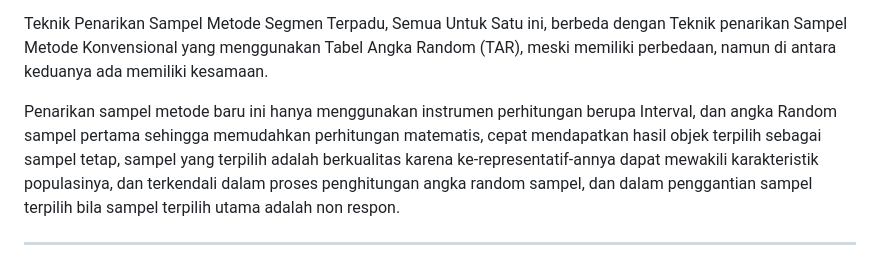
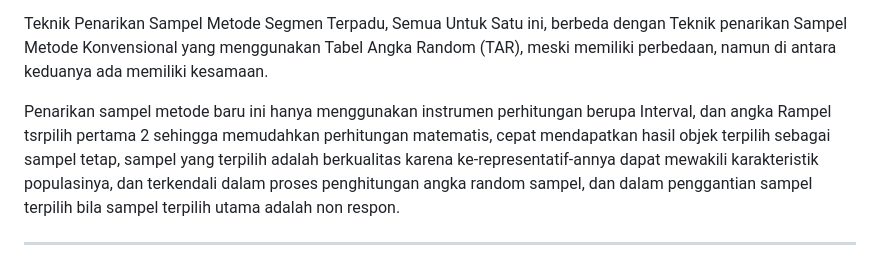
Before and after one commit to SRPakpahanSST/Teknik-Penarikan-Sampel-Metode-Segmen-Terpadu, a Markdown page: dokumentasi.md, the part around the change. Rendered like a GitHub page.

```diff
--- a/dokumentasi.md
+++ b/dokumentasi.md
@@ -18,7 +18,7 @@ Teknik Penarikan Sampel Metode baru ini menggunakan teknik segmen terpadu, bahwa
 
 Teknik Penarikan Sampel Metode Segmen Terpadu, Semua Untuk Satu ini, berbeda dengan Teknik penarikan Sampel Metode Konvensional yang menggunakan Tabel Angka Random (TAR), meski memiliki perbedaan, namun di antara keduanya ada memiliki kesamaan.
 
-Penarikan sampel metode baru ini hanya menggunakan instrumen perhitungan berupa Interval, dan angka Random sampel pertama sehingga memudahkan perhitungan matematis, cepat mendapatkan hasil objek terpilih sebagai sampel tetap, sampel yang terpilih adalah berkualitas karena ke-representatif-annya dapat mewakili karakteristik populasinya, dan terkendali dalam proses penghitungan angka random sampel, dan dalam penggantian sampel terpilih bila sampel terpilih utama adalah non respon.
+Penarikan sampel metode baru ini hanya menggunakan instrumen perhitungan berupa Interval, dan angka Rampel tsrpilih pertama 2 sehingga memudahkan perhitungan matematis, cepat mendapatkan hasil objek terpilih sebagai sampel tetap, sampel yang terpilih adalah berkualitas karena ke-representatif-annya dapat mewakili karakteristik populasinya, dan terkendali dalam proses penghitungan angka random sampel, dan dalam penggantian sampel terpilih bila sampel terpilih utama adalah non respon.
 
 ---
 
```
